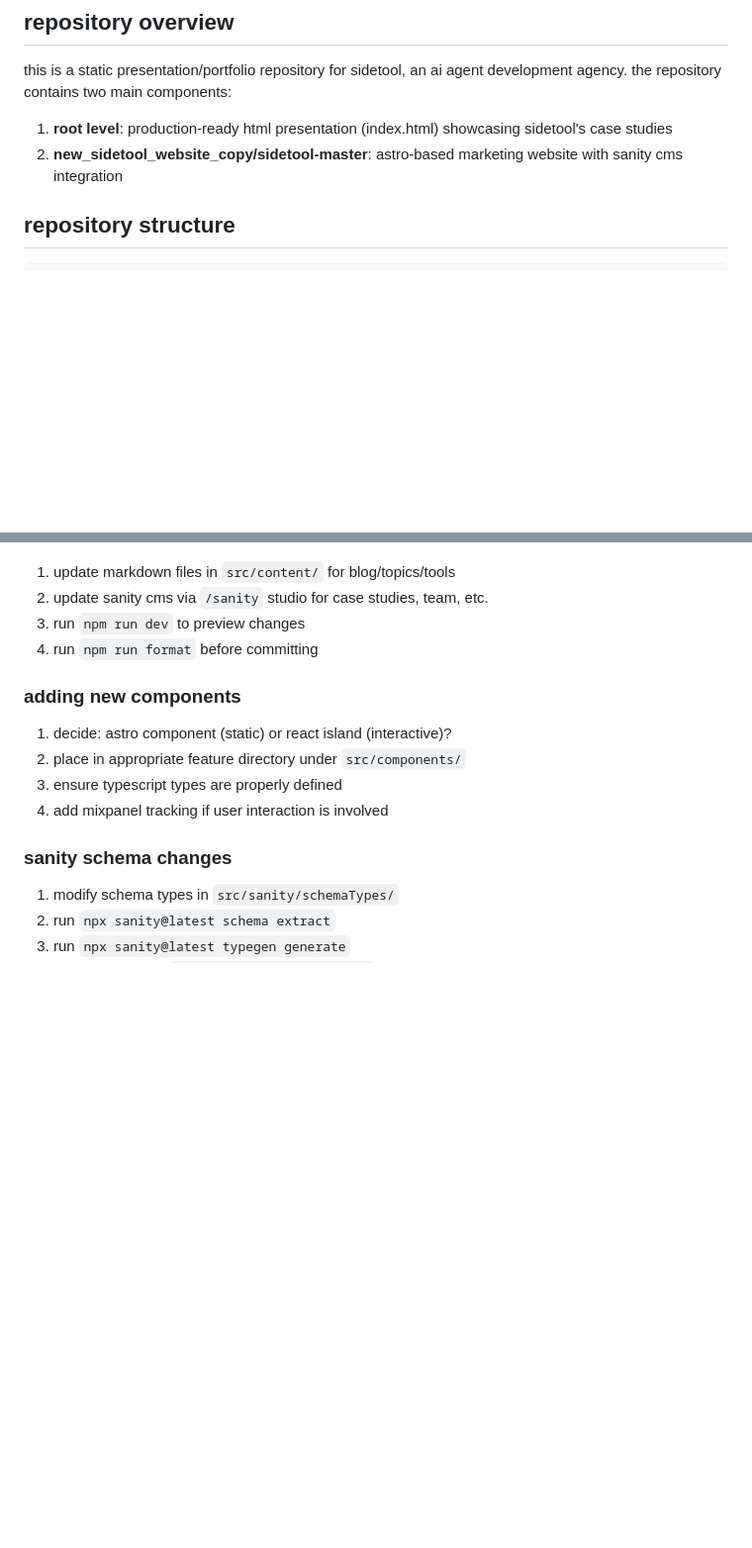
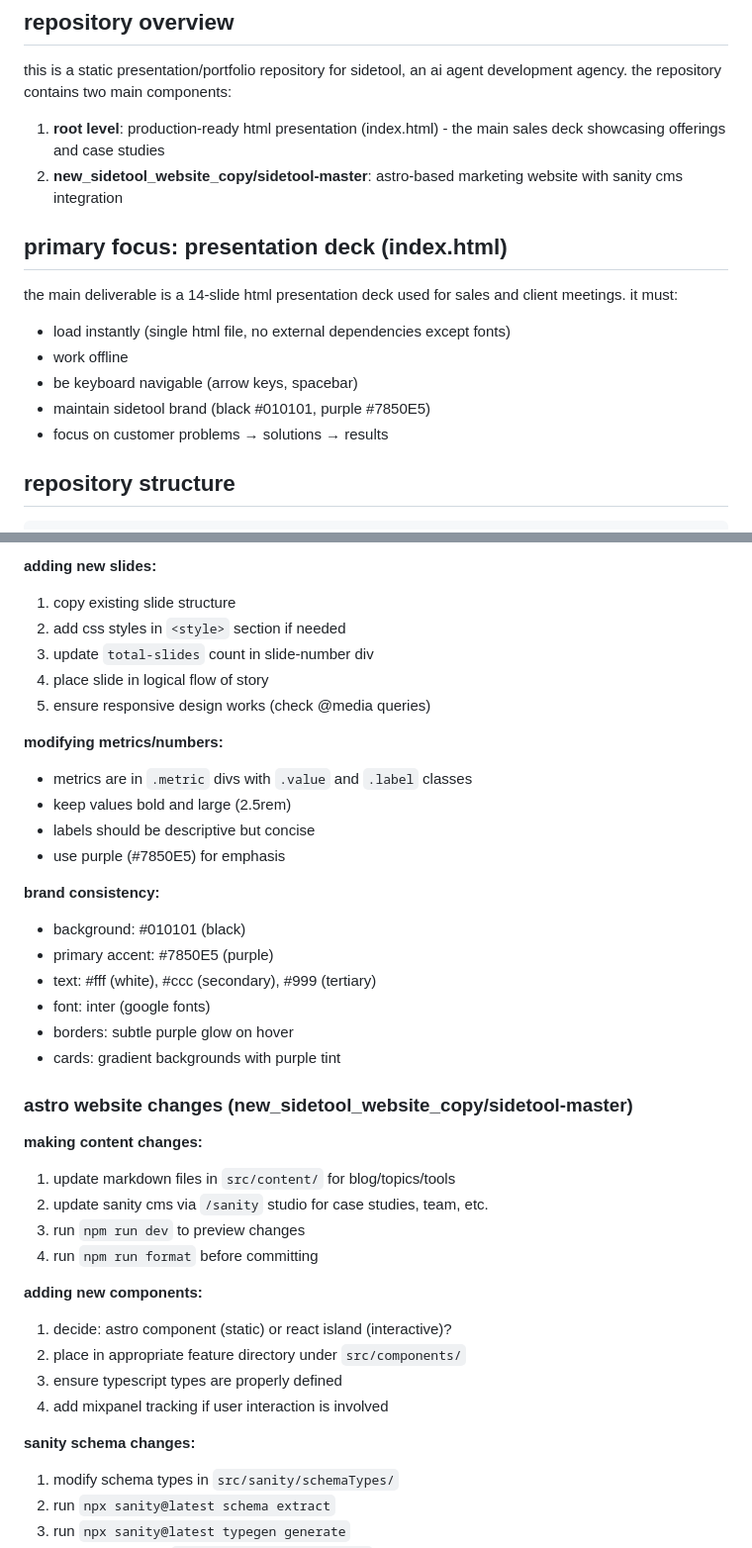
Before and after one commit to sidetoolco/case-studies-deck, a Markdown page: WARP.md, 2 parts joined by grey strips. Shown: that part at 99% size. Drawn GitHub-style; blank space fills up the shorter version.

```diff
--- a/WARP.md
+++ b/WARP.md
@@ -6,8 +6,17 @@ This file provides guidance to WARP (warp.dev) when working with code in this re
 
 this is a static presentation/portfolio repository for sidetool, an ai agent development agency. the repository contains two main components:
 
-1. **root level**: production-ready html presentation (index.html) showcasing sidetool's case studies
+1. **root level**: production-ready html presentation (index.html) - the main sales deck showcasing offerings and case studies
 2. **new_sidetool_website_copy/sidetool-master**: astro-based marketing website with sanity cms integration
+
+## primary focus: presentation deck (index.html)
+
+the main deliverable is a 14-slide html presentation deck used for sales and client meetings. it must:
+- load instantly (single html file, no external dependencies except fonts)
+- work offline
+- be keyboard navigable (arrow keys, spacebar)
+- maintain sidetool brand (black #010101, purple #7850E5)
+- focus on customer problems → solutions → results
 
 ## repository structure
 
@@ -232,15 +276,39 @@ this content drives both the presentation deck and website case study pages.
+**adding new slides:**
+1. copy existing slide structure
+2. add css styles in `<style>` section if needed
+3. update `total-slides` count in slide-number div
+4. place slide in logical flow of story
+5. ensure responsive design works (check @media queries)
+
+**modifying metrics/numbers:**
+- metrics are in `.metric` divs with `.value` and `.label` classes
+- keep values bold and large (2.5rem)
+- labels should be descriptive but concise
+- use purple (#7850E5) for emphasis
+
+**brand consistency:**
+- background: #010101 (black)
+- primary accent: #7850E5 (purple)
+- text: #fff (white), #ccc (secondary), #999 (tertiary)
+- font: inter (google fonts)
+- borders: subtle purple glow on hover
+- cards: gradient backgrounds with purple tint
+
+### astro website changes (new_sidetool_website_copy/sidetool-master)
+
+**making content changes:**
 1. update markdown files in `src/content/` for blog/topics/tools
 2. update sanity cms via `/sanity` studio for case studies, team, etc.
 3. run `npm run dev` to preview changes
 4. run `npm run format` before committing
 
-### adding new components
+**adding new components:**
 1. decide: astro component (static) or react island (interactive)?
 2. place in appropriate feature directory under `src/components/`
 3. ensure typescript types are properly defined
 4. add mixpanel tracking if user interaction is involved
 
-### sanity schema changes
+**sanity schema changes:**
 1. modify schema types in `src/sanity/schemaTypes/`
 2. run `npx sanity@latest schema extract`
 3. run `npx sanity@latest typegen generate`
```
Also changed, not shown: other parts of WARP.md (+51 -16 lines), CONTEXT.md (added, +336 -0 lines), PRESENTATION_IMPROVEMENTS.md (added, +213 -0 lines).
